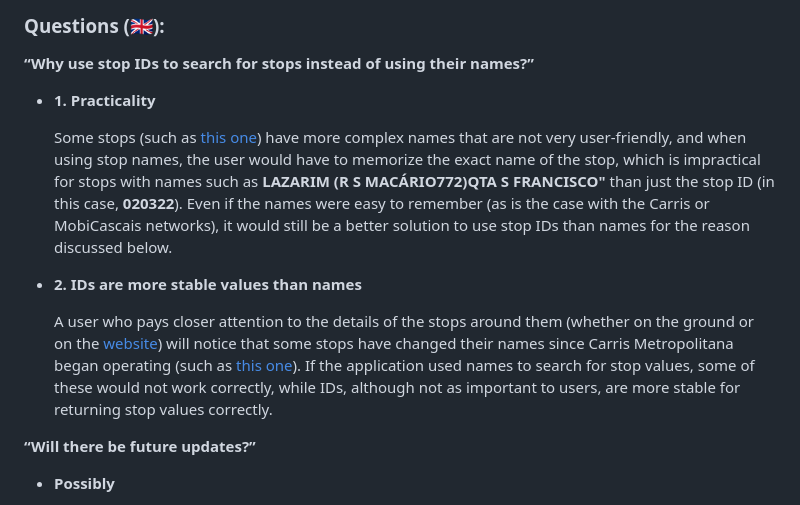
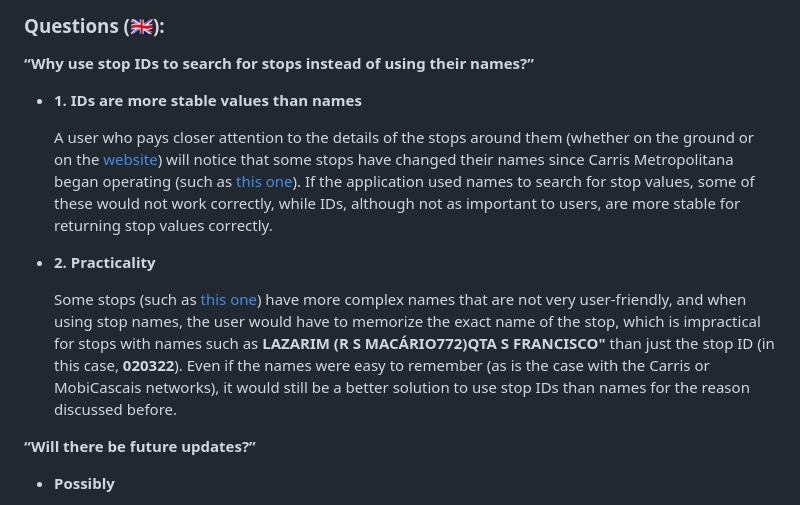
Before and after one commit to DrMaster7/MBST_CMet, a Markdown page: README.md, the part around one of its changes. Drawn GitHub-style.

```diff
--- a/README.md
+++ b/README.md
@@ -76,13 +78,15 @@ Using HTML, CSS, and JavaScript, the system is mainly divided into four files:
 
 ### Questions (🇬🇧):
 **“Why use stop IDs to search for stops instead of using their names?”**
-- **1. Practicality**
-
-    Some stops (such as [this one](https://carrismetropolitana.pt/stops/020322)) have more complex names that are not very user-friendly, and when using stop names, the user would have to memorize the exact name of the stop, which is impractical for stops with names such as **LAZARIM (R S MACÁRIO772)QTA S FRANCISCO"** than just the stop ID (in this case, **020322**). Even if the names were easy to remember (as is the case with the Carris or MobiCascais networks), it would still be a better solution to use stop IDs than names for the reason discussed below.
-
-- **2. IDs are more stable values than names**
+- **1. IDs are more stable values than names**
 
     A user who pays closer attention to the details of the stops around them (whether on the ground or on the [website](https://carrismetropolitana.pt)) will notice that some stops have changed their names since Carris Metropolitana began operating (such as [this one](https://carrismetropolitana.pt/stops/162007)). If the application used names to search for stop values, some of these would not work correctly, while IDs, although not as important to users, are more stable for returning stop values correctly.
+
+- **2. Practicality**
+
+    Some stops (such as [this one](https://carrismetropolitana.pt/stops/020322)) have more complex names that are not very user-friendly, and when using stop names, the user would have to memorize the exact name of the stop, which is impractical for stops with names such as **LAZARIM (R S MACÁRIO772)QTA S FRANCISCO"** than just the stop ID (in this case, **020322**). Even if the names were easy to remember (as is the case with the Carris or MobiCascais networks), it would still be a better solution to use stop IDs than names for the reason discussed before.
+
+
 
 **“Will there be future updates?”**
 - **Possibly**
```
Also changed, not shown: other parts of README.md (+14 -12 lines).
